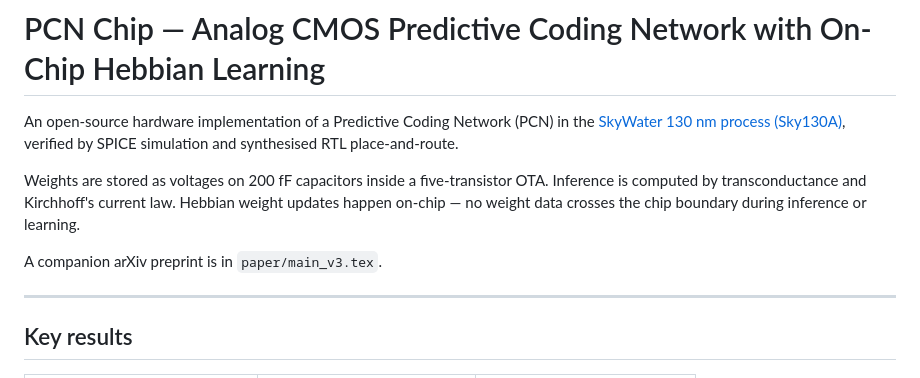
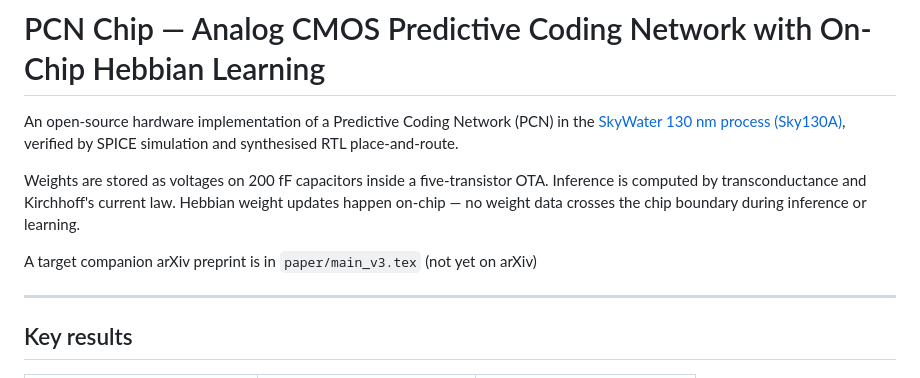
Before and after one commit to dobneyresearch/PredictiveCodingNetworks_AnalogVLSIdesign, a Markdown page: README.md, the part around the change. Drawn GitHub-style.

```diff
--- a/README.md
+++ b/README.md
@@ -9,7 +9,7 @@ Inference is computed by transconductance and Kirchhoff's current law.
 Hebbian weight updates happen on-chip — no weight data crosses the chip boundary
 during inference or learning.
 
-A companion arXiv preprint is in `paper/main_v3.tex`.
+A target companion arXiv preprint is in `paper/main_v3.tex` (not yet on arXiv)
 
 ---
 
```
